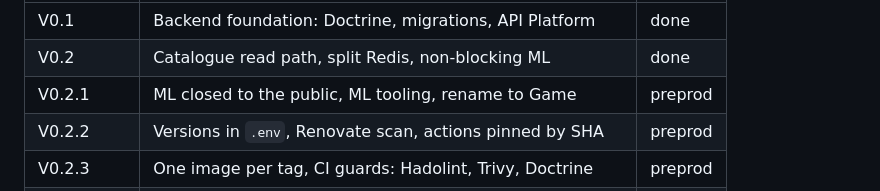
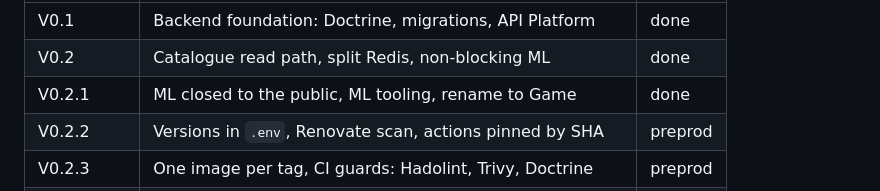
Before and after one commit to Franck-dev-hub/card-vault, a Markdown page: docs/contributing/roadmap.md, the part around the change. GitHub-like rendering.

Commit message:
[Doc] Mark V0.2.1 as done in the roadmap

```diff
--- a/docs/contributing/roadmap.md
+++ b/docs/contributing/roadmap.md
@@ -17,7 +17,7 @@ tickets.
 |-----------|------------------------------------------------------------|---------|
 | V0.1      | Backend foundation: Doctrine, migrations, API Platform     | done    |
 | V0.2      | Catalogue read path, split Redis, non-blocking ML          | done    |
-| V0.2.1    | ML closed to the public, ML tooling, rename to Game        | preprod |
+| V0.2.1    | ML closed to the public, ML tooling, rename to Game        | done    |
 | V0.2.2    | Versions in `.env`, Renovate scan, actions pinned by SHA   | preprod |
 | V0.2.3    | One image per tag, CI guards: Hadolint, Trivy, Doctrine    | preprod |
 | V0.2.4    | Continuous preprod: front proxy, secrets, auto deploy      | preprod |
```
